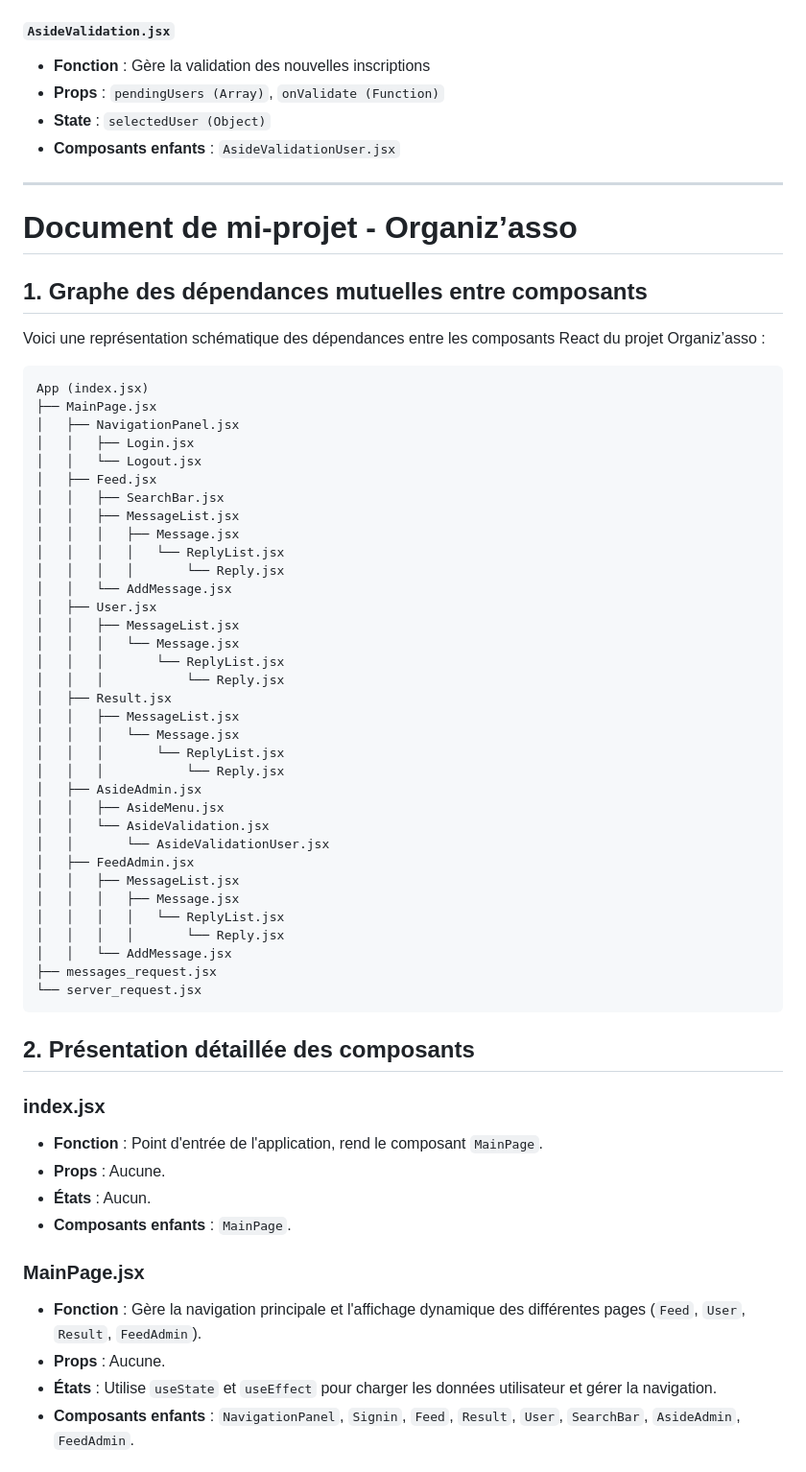
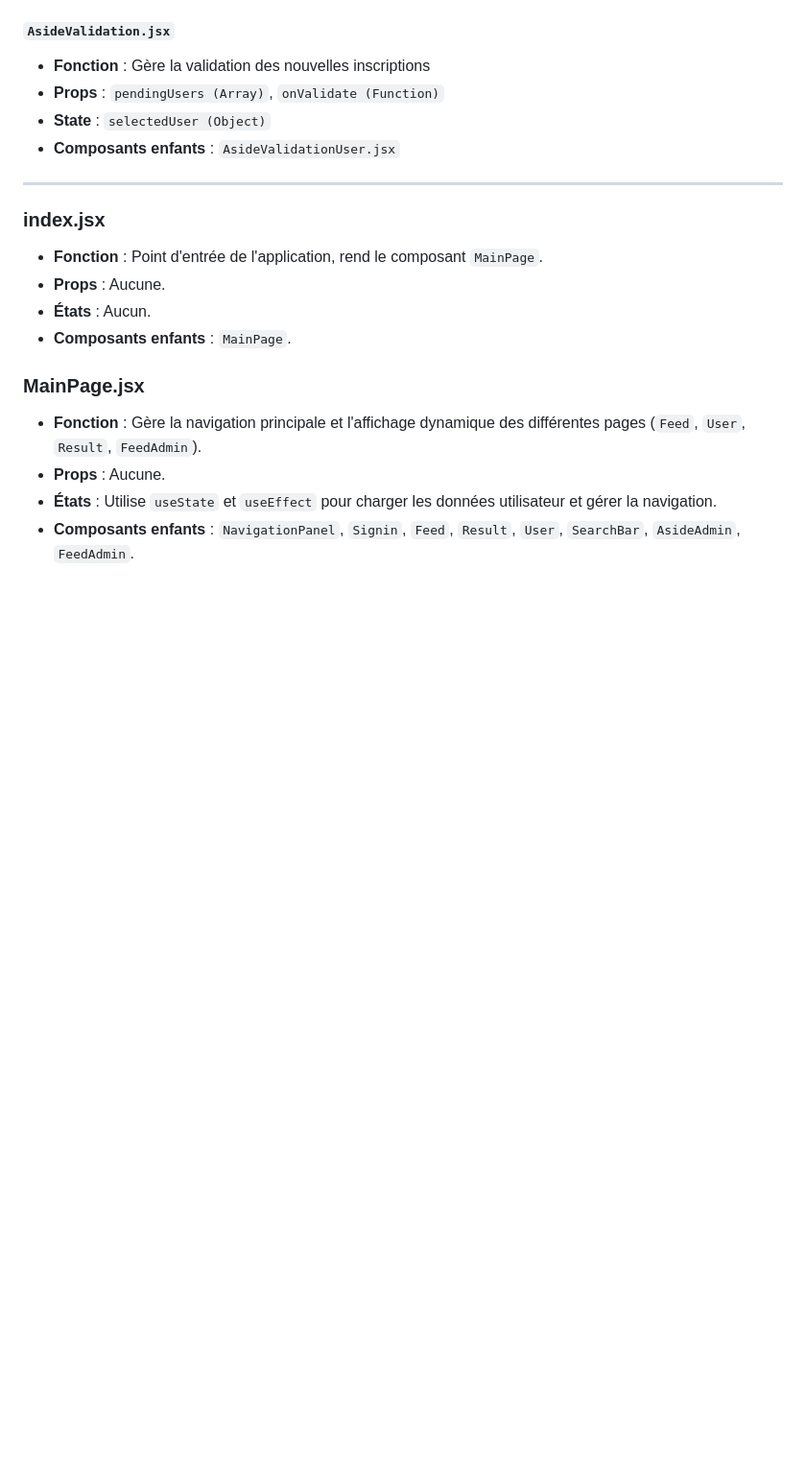
Before and after one commit to Antoine1903/Projets_Sorbonne_Universite, a Markdown page: LU3IN017/Graphe_react.md, the part around the change printed below. Shown: that part at 96% size. Drawn GitHub-style; blank space fills up the shorter version.

````diff
--- a/LU3IN017/Graphe_react.md
+++ b/LU3IN017/Graphe_react.md
@@ -97,51 +97,7 @@ App (index.jsx)
 - **State** : `selectedUser (Object)`
 - **Composants enfants** : `AsideValidationUser.jsx`
 
----------------------------------------------------------------
-# Document de mi-projet - Organiz’asso
-
-## 1. Graphe des dépendances mutuelles entre composants
-
-Voici une représentation schématique des dépendances entre les composants React du projet Organiz’asso :
-
-```plaintext
-App (index.jsx)
-├── MainPage.jsx
-│   ├── NavigationPanel.jsx
-│   │   ├── Login.jsx
-│   │   └── Logout.jsx
-│   ├── Feed.jsx
-│   │   ├── SearchBar.jsx
-│   │   ├── MessageList.jsx
-│   │   │   ├── Message.jsx
-│   │   │   │   └── ReplyList.jsx
-│   │   │   │       └── Reply.jsx
-│   │   └── AddMessage.jsx
-│   ├── User.jsx
-│   │   ├── MessageList.jsx
-│   │   │   └── Message.jsx
-│   │   │       └── ReplyList.jsx
-│   │   │           └── Reply.jsx
-│   ├── Result.jsx
-│   │   ├── MessageList.jsx
-│   │   │   └── Message.jsx
-│   │   │       └── ReplyList.jsx
-│   │   │           └── Reply.jsx
-│   ├── AsideAdmin.jsx
-│   │   ├── AsideMenu.jsx
-│   │   └── AsideValidation.jsx
-│   │       └── AsideValidationUser.jsx
-│   ├── FeedAdmin.jsx
-│   │   ├── MessageList.jsx
-│   │   │   ├── Message.jsx
-│   │   │   │   └── ReplyList.jsx
-│   │   │   │       └── Reply.jsx
-│   │   └── AddMessage.jsx
-├── messages_request.jsx
-└── server_request.jsx
-```
-
-## 2. Présentation détaillée des composants
+----------------------------------------------------
 
 ### index.jsx
 - **Fonction** : Point d'entrée de l'application, rend le composant `MainPage`.
````
Also changed, not shown: other parts of LU3IN017/Graphe_react.md (+56 -1 lines).
